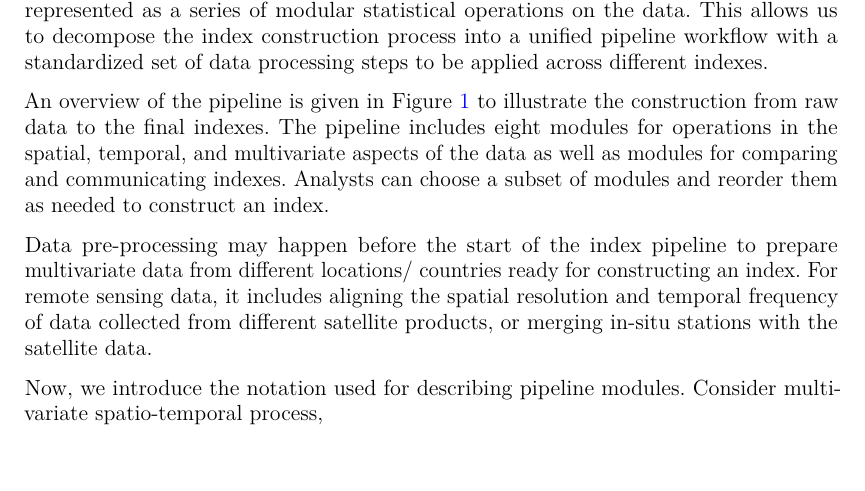
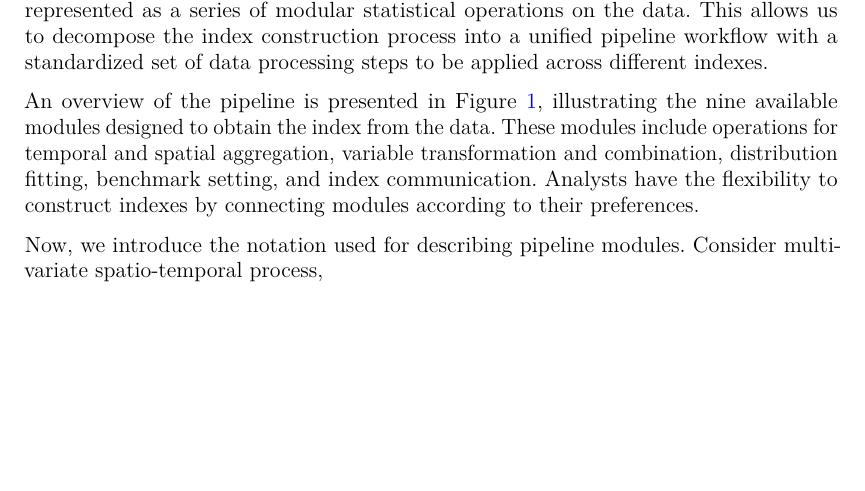
Before and after one commit to huizezhang-sherry/paper-tidyindex, a Quarto document (tidyindex.qmd): part of page 4 of 14, cut so that both start at the same text, the shorter picture padded with empty space. The pictures show the output file tidyindex.pdf that the author committed with the source.

Commit message:
proofread before subsections in Section 3

```diff
--- a/tidyindex.qmd
+++ b/tidyindex.qmd
@@ -141,9 +141,7 @@ Adoption of this pipeline approach would provide uniformity to the field of inde
 
 In constructing various indexes, the primary aim is to transform the data, often multivariate, into a univariate index. Spatial and temporal considerations are also factored into the process when observational units and time periods are not independent. However, despite the variations in contextual information for indexes in different fields, the underlying statistical methodology remains consistent across diverse domains. Each index can be represented as a series of modular statistical operations on the data. This allows us to decompose the index construction process into a unified pipeline workflow with a standardized set of data processing steps to be applied across different indexes.
 
-An overview of the pipeline is given in @fig-pipeline-steps to illustrate the construction from raw data to the final indexes. The pipeline includes eight modules for operations in the spatial, temporal, and multivariate aspects of the data as well as modules for comparing and communicating indexes. Analysts can choose a subset of modules and reorder them as needed to construct an index.
-
-Data pre-processing may happen before the start of the index pipeline to prepare multivariate data from different locations/ countries ready for constructing an index. For remote sensing data, it includes aligning the spatial resolution and temporal frequency of data collected from different satellite products, or merging in-situ stations with the satellite data.
+An overview of the pipeline is presented in @fig-pipeline-steps, illustrating the nine available modules designed to obtain the index from the data. These modules include operations for temporal and spatial aggregation, variable transformation and combination, distribution fitting, benchmark setting, and index communication. Analysts have the flexibility to construct indexes by connecting modules according to their preferences.
 
 Now, we introduce the notation used for describing pipeline modules. Consider multivariate spatio-temporal process,
 
```
Also changed, not shown: tidyindex.pdf, tidyindex.tex, tidyindex.qmd (3 more changed lines).
